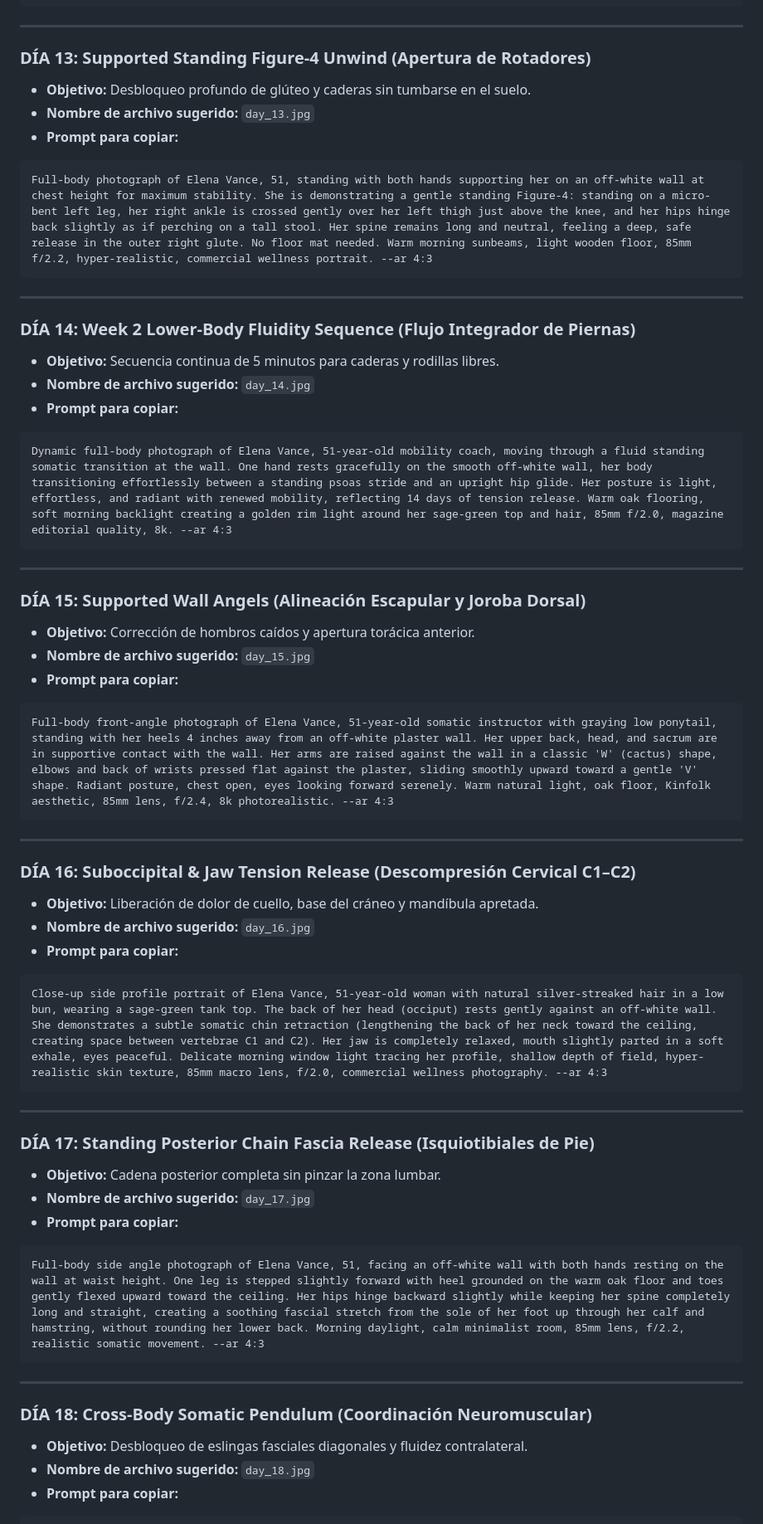
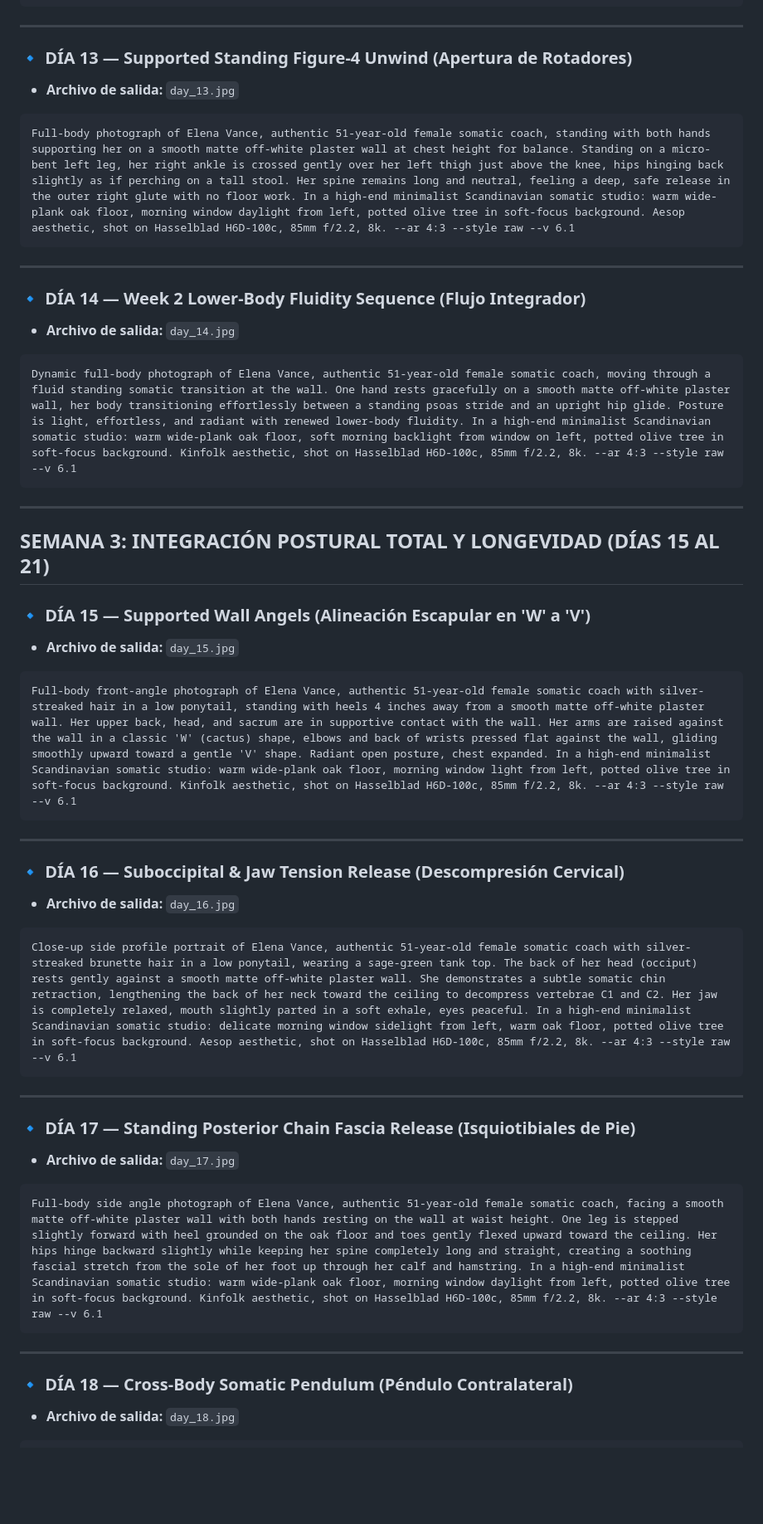
Before and after one commit to jakesroodriguez/infoproducto, a Markdown page: 04_PROMPTS_IA/prompts_ejercicios_guia_elena.md, the part around one of its changes. Shown at 83% size. Drawn GitHub-style; blank space fills up the shorter version.

````diff
--- a/04_PROMPTS_IA/prompts_ejercicios_guia_elena.md
+++ b/04_PROMPTS_IA/prompts_ejercicios_guia_elena.md
@@ -164,58 +116,48 @@ Full-body photograph of Elena Vance, 51-year-old somatic therapist, standing fac
 
 ---
 
-### DÍA 13: Supported Standing Figure-4 Unwind (Apertura de Rotadores)
-* **Objetivo:** Desbloqueo profundo de glúteo y caderas sin tumbarse en el suelo.
-* **Nombre de archivo sugerido:** `day_13.jpg`
-* **Prompt para copiar:**
+### 🔹 DÍA 13 — Supported Standing Figure-4 Unwind (Apertura de Rotadores)
+* **Archivo de salida:** `day_13.jpg`
 ```text
-Full-body photograph of Elena Vance, 51, standing with both hands supporting her on an off-white wall at chest height for maximum stability. She is demonstrating a gentle standing Figure-4: standing on a micro-bent left leg, her right ankle is crossed gently over her left thigh just above the knee, and her hips hinge back slightly as if perching on a tall stool. Her spine remains long and neutral, feeling a deep, safe release in the outer right glute. No floor mat needed. Warm morning sunbeams, light wooden floor, 85mm f/2.2, hyper-realistic, commercial wellness portrait. --ar 4:3
+Full-body photograph of Elena Vance, authentic 51-year-old female somatic coach, standing with both hands supporting her on a smooth matte off-white plaster wall at chest height for balance. Standing on a micro-bent left leg, her right ankle is crossed gently over her left thigh just above the knee, hips hinging back slightly as if perching on a tall stool. Her spine remains long and neutral, feeling a deep, safe release in the outer right glute with no floor work. In a high-end minimalist Scandinavian somatic studio: warm wide-plank oak floor, morning window daylight from left, potted olive tree in soft-focus background. Aesop aesthetic, shot on Hasselblad H6D-100c, 85mm f/2.2, 8k. --ar 4:3 --style raw --v 6.1
 ```
 
 ---
 
-### DÍA 14: Week 2 Lower-Body Fluidity Sequence (Flujo Integrador de Piernas)
-* **Objetivo:** Secuencia continua de 5 minutos para caderas y rodillas libres.
-* **Nombre de archivo sugerido:** `day_14.jpg`
-* **Prompt para copiar:**
+### 🔹 DÍA 14 — Week 2 Lower-Body Fluidity Sequence (Flujo Integrador)
+* **Archivo de salida:** `day_14.jpg`
 ```text
-Dynamic full-body photograph of Elena Vance, 51-year-old mobility coach, moving through a fluid standing somatic transition at the wall. One hand rests gracefully on the smooth off-white wall, her body transitioning effortlessly between a standing psoas stride and an upright hip glide. Her posture is light, effortless, and radiant with renewed mobility, reflecting 14 days of tension release. Warm oak flooring, soft morning backlight creating a golden rim light around her sage-green top and hair, 85mm f/2.0, magazine editorial quality, 8k. --ar 4:3
+Dynamic full-body photograph of Elena Vance, authentic 51-year-old female somatic coach, moving through a fluid standing somatic transition at the wall. One hand rests gracefully on a smooth matte off-white plaster wall, her body transitioning effortlessly between a standing psoas stride and an upright hip glide. Posture is light, effortless, and radiant with renewed lower-body fluidity. In a high-end minimalist Scandinavian somatic studio: warm wide-plank oak floor, soft morning backlight from window on left, potted olive tree in soft-focus background. Kinfolk aesthetic, shot on Hasselblad H6D-100c, 85mm f/2.2, 8k. --ar 4:3 --style raw --v 6.1
 ```
 
 ---
 
-### DÍA 15: Supported Wall Angels (Alineación Escapular y Joroba Dorsal)
-* **Objetivo:** Corrección de hombros caídos y apertura torácica anterior.
-* **Nombre de archivo sugerido:** `day_15.jpg`
-* **Prompt para copiar:**
+## SEMANA 3: INTEGRACIÓN POSTURAL TOTAL Y LONGEVIDAD (DÍAS 15 AL 21)
+
+### 🔹 DÍA 15 — Supported Wall Angels (Alineación Escapular en 'W' a 'V')
+* **Archivo de salida:** `day_15.jpg`
 ```text
-Full-body front-angle photograph of Elena Vance, 51-year-old somatic instructor with graying low ponytail, standing with her heels 4 inches away from an off-white plaster wall. Her upper back, head, and sacrum are in supportive contact with the wall. Her arms are raised against the wall in a classic 'W' (cactus) shape, elbows and back of wrists pressed flat against the plaster, sliding smoothly upward toward a gentle 'V' shape. Radiant posture, chest open, eyes looking forward serenely. Warm natural light, oak floor, Kinfolk aesthetic, 85mm lens, f/2.4, 8k photorealistic. --ar 4:3
+Full-body front-angle photograph of Elena Vance, authentic 51-year-old female somatic coach with silver-streaked hair in a low ponytail, standing with heels 4 inches away from a smooth matte off-white plaster wall. Her upper back, head, and sacrum are in supportive contact with the wall. Her arms are raised against the wall in a classic 'W' (cactus) shape, elbows and back of wrists pressed flat against the wall, gliding smoothly upward toward a gentle 'V' shape. Radiant open posture, chest expanded. In a high-end minimalist Scandinavian somatic studio: warm wide-plank oak floor, morning window light from left, potted olive tree in soft-focus background. Kinfolk aesthetic, shot on Hasselblad H6D-100c, 85mm f/2.2, 8k. --ar 4:3 --style raw --v 6.1
 ```
 
 ---
 
-### DÍA 16: Suboccipital & Jaw Tension Release (Descompresión Cervical C1–C2)
-* **Objetivo:** Liberación de dolor de cuello, base del cráneo y mandíbula apretada.
-* **Nombre de archivo sugerido:** `day_16.jpg`
-* **Prompt para copiar:**
+### 🔹 DÍA 16 — Suboccipital & Jaw Tension Release (Descompresión Cervical)
+* **Archivo de salida:** `day_16.jpg`
 ```text
-Close-up side profile portrait of Elena Vance, 51-year-old woman with natural silver-streaked hair in a low bun, wearing a sage-green tank top. The back of her head (occiput) rests gently against an off-white wall. She demonstrates a subtle somatic chin retraction (lengthening the back of her neck toward the ceiling, creating space between vertebrae C1 and C2). Her jaw is completely relaxed, mouth slightly parted in a soft exhale, eyes peaceful. Delicate morning window light tracing her profile, shallow depth of field, hyper-realistic skin texture, 85mm macro lens, f/2.0, commercial wellness photography. --ar 4:3
+Close-up side profile portrait of Elena Vance, authentic 51-year-old female somatic coach with silver-streaked brunette hair in a low ponytail, wearing a sage-green tank top. The back of her head (occiput) rests gently against a smooth matte off-white plaster wall. She demonstrates a subtle somatic chin retraction, lengthening the back of her neck toward the ceiling to decompress vertebrae C1 and C2. Her jaw is completely relaxed, mouth slightly parted in a soft exhale, eyes peaceful. In a high-end minimalist Scandinavian somatic studio: delicate morning window sidelight from left, warm oak floor, potted olive tree in soft-focus background. Aesop aesthetic, shot on Hasselblad H6D-100c, 85mm f/2.2, 8k. --ar 4:3 --style raw --v 6.1
 ```
 
 ---
 
-### DÍA 17: Standing Posterior Chain Fascia Release (Isquiotibiales de Pie)
-* **Objetivo:** Cadena posterior completa sin pinzar la zona lumbar.
-* **Nombre de archivo sugerido:** `day_17.jpg`
-* **Prompt para copiar:**
+### 🔹 DÍA 17 — Standing Posterior Chain Fascia Release (Isquiotibiales de Pie)
+* **Archivo de salida:** `day_17.jpg`
 ```text
-Full-body side angle photograph of Elena Vance, 51, facing an off-white wall with both hands resting on the wall at waist height. One leg is stepped slightly forward with heel grounded on the warm oak floor and toes gently flexed upward toward the ceiling. Her hips hinge backward slightly while keeping her spine completely long and straight, creating a soothing fascial stretch from the sole of her foot up through her calf and hamstring, without rounding her lower back. Morning daylight, calm minimalist room, 85mm lens, f/2.2, realistic somatic movement. --ar 4:3
+Full-body side angle photograph of Elena Vance, authentic 51-year-old female somatic coach, facing a smooth matte off-white plaster wall with both hands resting on the wall at waist height. One leg is stepped slightly forward with heel grounded on the oak floor and toes gently flexed upward toward the ceiling. Her hips hinge backward slightly while keeping her spine completely long and straight, creating a soothing fascial stretch from the sole of her foot up through her calf and hamstring. In a high-end minimalist Scandinavian somatic studio: warm wide-plank oak floor, morning window daylight from left, potted olive tree in soft-focus background. Kinfolk aesthetic, shot on Hasselblad H6D-100c, 85mm f/2.2, 8k. --ar 4:3 --style raw --v 6.1
 ```
 
 ---
 
-### DÍA 18: Cross-Body Somatic Pendulum (Coordinación Neuromuscular)
-* **Objetivo:** Desbloqueo de eslingas fasciales diagonales y fluidez contralateral.
-* **Nombre de archivo sugerido:** `day_18.jpg`
-* **Prompt para copiar:**
+### 🔹 DÍA 18 — Cross-Body Somatic Pendulum (Péndulo Contralateral)
+* **Archivo de salida:** `day_18.jpg`
 ```text
````
Also changed, not shown: other parts of 04_PROMPTS_IA/prompts_ejercicios_guia_elena.md (+66 -141 lines).
